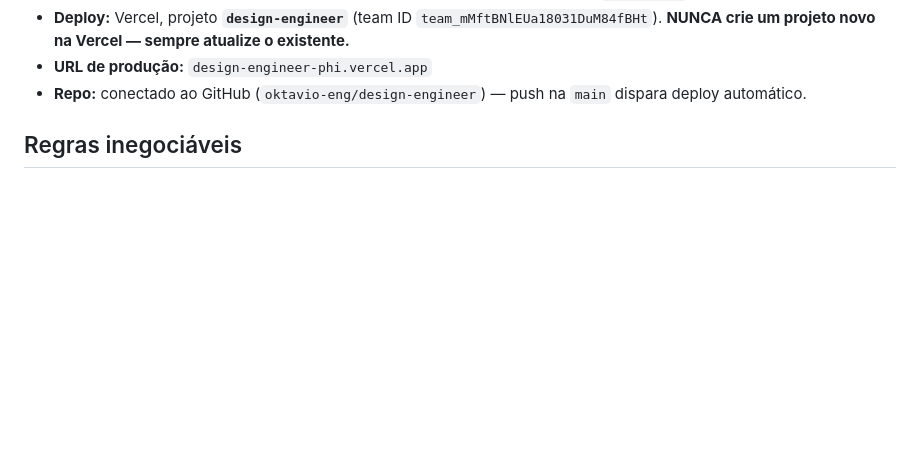
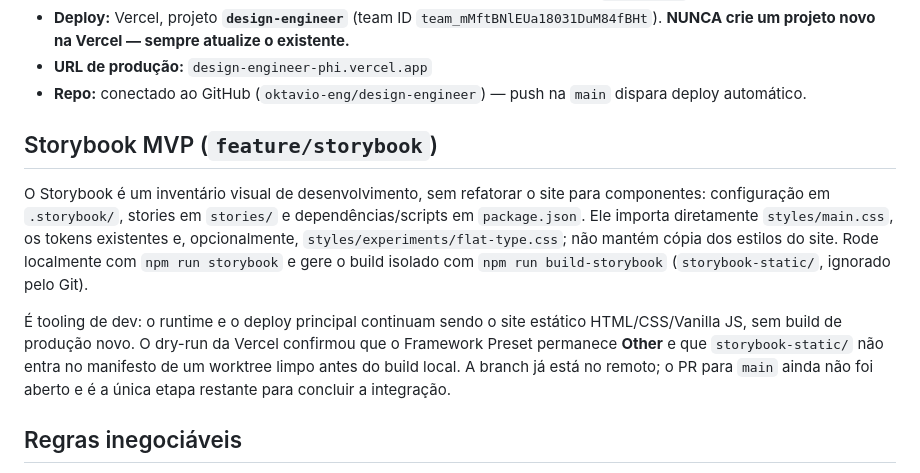
Before and after one commit to oktavio-eng/design-engineer, a Markdown page: AGENTS.md, the part around the change. Rendered like a GitHub page; blank space fills up the shorter version.

Commit message:
Document Storybook MVP

```diff
--- a/AGENTS.md
+++ b/AGENTS.md
@@ -16,6 +16,12 @@ Um site pessoal single-page do Otavio (GOW Studio) — um "plano de transição
 - **Deploy:** Vercel, projeto **`design-engineer`** (team ID `team_mMftBNlEUa18031DuM84fBHt`). **NUNCA crie um projeto novo na Vercel — sempre atualize o existente.**
 - **URL de produção:** `design-engineer-phi.vercel.app`
 - **Repo:** conectado ao GitHub (`oktavio-eng/design-engineer`) — push na `main` dispara deploy automático.
+
+## Storybook MVP (`feature/storybook`)
+
+O Storybook é um inventário visual de desenvolvimento, sem refatorar o site para componentes: configuração em `.storybook/`, stories em `stories/` e dependências/scripts em `package.json`. Ele importa diretamente `styles/main.css`, os tokens existentes e, opcionalmente, `styles/experiments/flat-type.css`; não mantém cópia dos estilos do site. Rode localmente com `npm run storybook` e gere o build isolado com `npm run build-storybook` (`storybook-static/`, ignorado pelo Git).
+
+É tooling de dev: o runtime e o deploy principal continuam sendo o site estático HTML/CSS/Vanilla JS, sem build de produção novo. O dry-run da Vercel confirmou que o Framework Preset permanece **Other** e que `storybook-static/` não entra no manifesto de um worktree limpo antes do build local. A branch já está no remoto; o PR para `main` ainda não foi aberto e é a única etapa restante para concluir a integração.
 
 ## Regras inegociáveis
 
```
